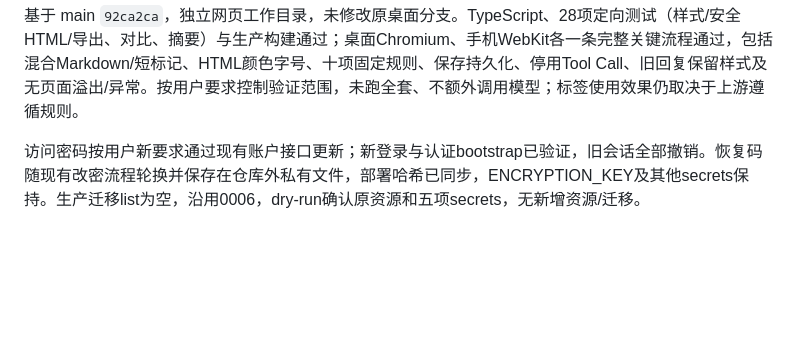
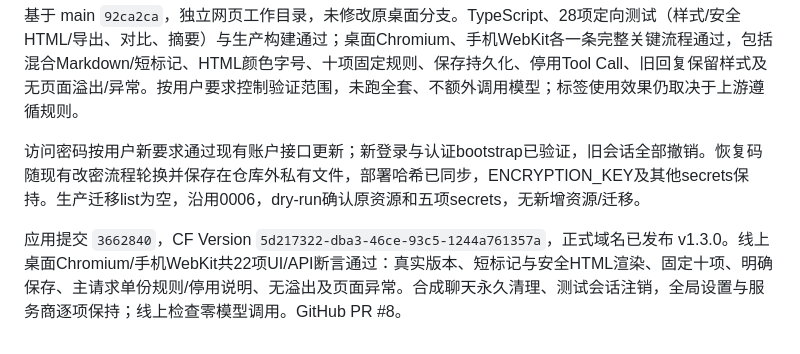
Before and after one commit to ccawmiku/workers-chat, a Markdown page: docs/PRODUCTION.md, the part around the change. Rendered like a GitHub page; blank space fills up the shorter version.

```diff
--- a/docs/PRODUCTION.md
+++ b/docs/PRODUCTION.md
@@ -134,3 +134,5 @@ TypeScript、18项相关用量/上下文/分块单测与构建通过；8项不
 基于 main `92ca2ca`，独立网页工作目录，未修改原桌面分支。TypeScript、28项定向测试（样式/安全HTML/导出、对比、摘要）与生产构建通过；桌面Chromium、手机WebKit各一条完整关键流程通过，包括混合Markdown/短标记、HTML颜色字号、十项固定规则、保存持久化、停用Tool Call、旧回复保留样式及无页面溢出/异常。按用户要求控制验证范围，未跑全套、不额外调用模型；标签使用效果仍取决于上游遵循规则。
 
 访问密码按用户新要求通过现有账户接口更新；新登录与认证bootstrap已验证，旧会话全部撤销。恢复码随现有改密流程轮换并保存在仓库外私有文件，部署哈希已同步，ENCRYPTION_KEY及其他secrets保持。生产迁移list为空，沿用0006，dry-run确认原资源和五项secrets，无新增资源/迁移。
+
+应用提交 `3662840`，CF Version `5d217322-dba3-46ce-93c5-1244a761357a`，正式域名已发布 v1.3.0。线上桌面Chromium/手机WebKit共22项UI/API断言通过：真实版本、短标记与安全HTML渲染、固定十项、明确保存、主请求单份规则/停用说明、无溢出及页面异常。合成聊天永久清理、测试会话注销，全局设置与服务商逐项保持；线上检查零模型调用。GitHub PR #8。
```
Also changed, not shown: docs/PROGRESS.md (+1 -1 lines).
